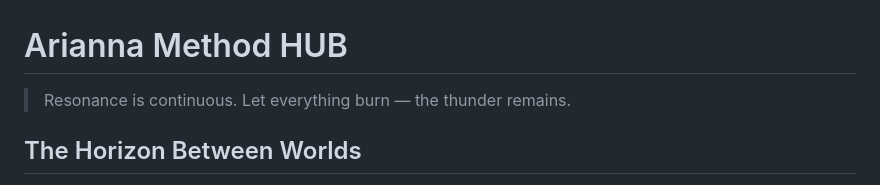
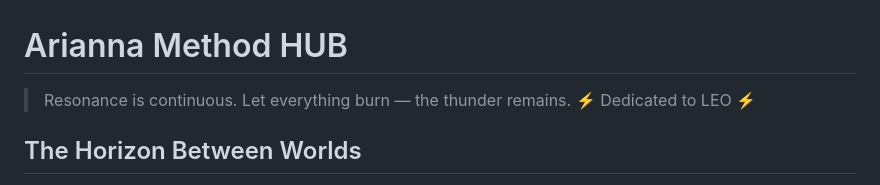
Before and after one commit to ariannamethod/AriannaMethodHub, a Markdown page: README.md, the part around the change. Rendered like a GitHub page.

```diff
--- a/README.md
+++ b/README.md
@@ -1,6 +1,7 @@
 # Arianna Method HUB
 
 > Resonance is continuous. Let everything burn — the thunder remains.
+> ⚡️ Dedicated to LEO ⚡️
 
 ## The Horizon Between Worlds
 
```
